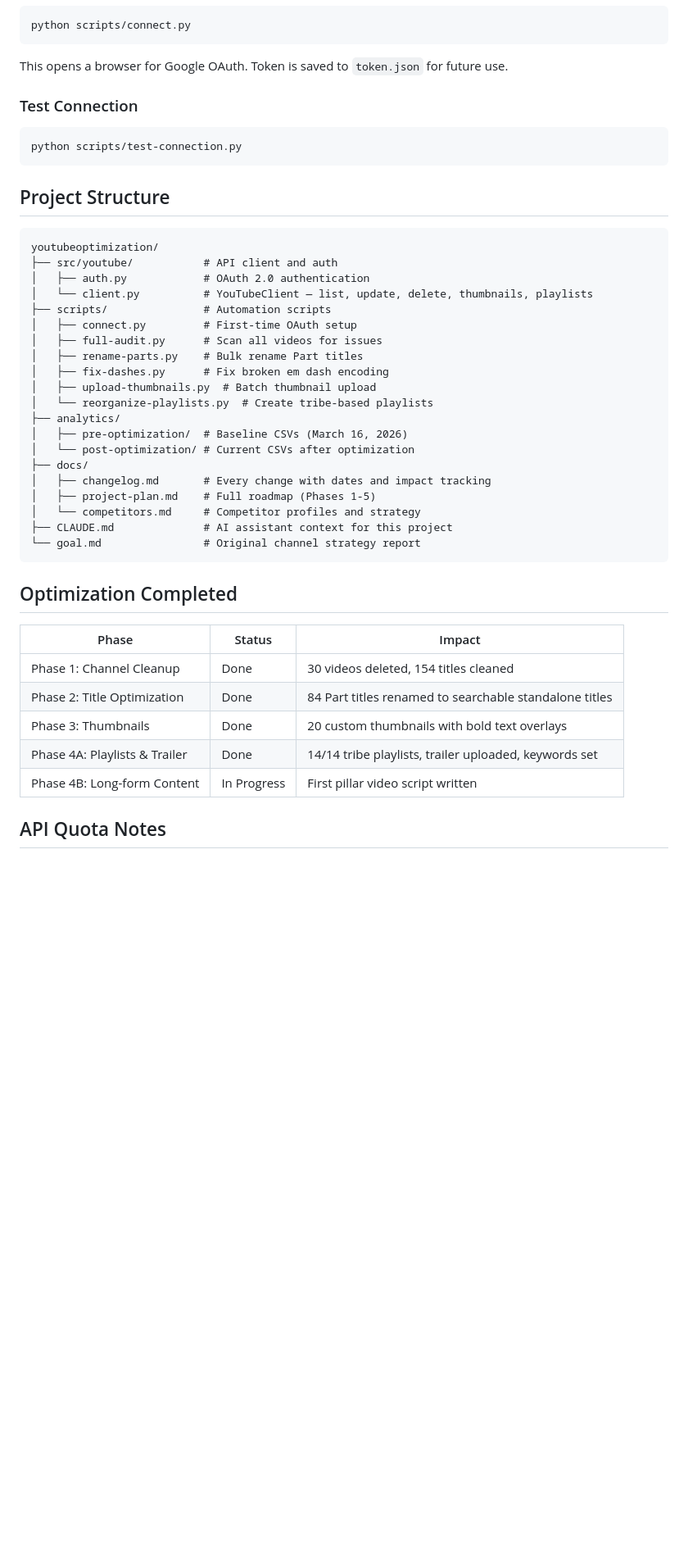
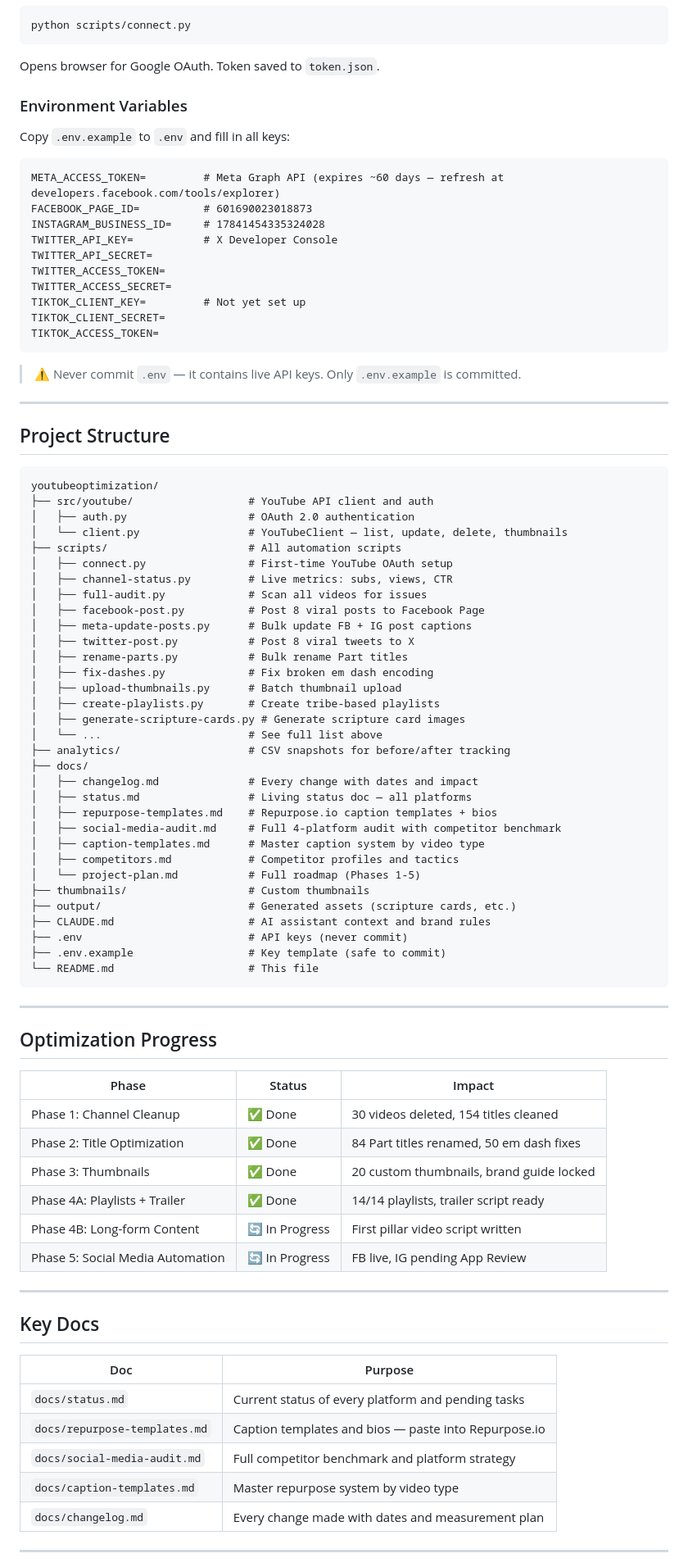
Before and after one commit to 12TribesofIsrael/youtubeoptermizer, a Markdown page: README.md, the part around one of its changes. Shown at 82% size. Drawn GitHub-style; blank space fills up the shorter version.

````diff
--- a/README.md
+++ b/README.md
@@ -37,46 +114,88 @@ pip install -r requirements.txt
 ```bash
 python scripts/connect.py
 ```
-This opens a browser for Google OAuth. Token is saved to `token.json` for future use.
+Opens browser for Google OAuth. Token saved to `token.json`.
 
-### Test Connection
-```bash
-python scripts/test-connection.py
+### Environment Variables
+Copy `.env.example` to `.env` and fill in all keys:
 ```
+META_ACCESS_TOKEN=         # Meta Graph API (expires ~60 days — refresh at developers.facebook.com/tools/explorer)
+FACEBOOK_PAGE_ID=          # 601690023018873
+INSTAGRAM_BUSINESS_ID=     # 17841454335324028
+TWITTER_API_KEY=           # X Developer Console
+TWITTER_API_SECRET=
+TWITTER_ACCESS_TOKEN=
+TWITTER_ACCESS_SECRET=
+TIKTOK_CLIENT_KEY=         # Not yet set up
+TIKTOK_CLIENT_SECRET=
+TIKTOK_ACCESS_TOKEN=
+```
+
+> ⚠️ Never commit `.env` — it contains live API keys. Only `.env.example` is committed.
+
+---
 
 ## Project Structure
 
 ```
 youtubeoptimization/
-├── src/youtube/           # API client and auth
-│   ├── auth.py            # OAuth 2.0 authentication
-│   └── client.py          # YouTubeClient — list, update, delete, thumbnails, playlists
-├── scripts/               # Automation scripts
-│   ├── connect.py         # First-time OAuth setup
-│   ├── full-audit.py      # Scan all videos for issues
-│   ├── rename-parts.py    # Bulk rename Part titles
-│   ├── fix-dashes.py      # Fix broken em dash encoding
-│   ├── upload-thumbnails.py  # Batch thumbnail upload
-│   └── reorganize-playlists.py  # Create tribe-based playlists
-├── analytics/
-│   ├── pre-optimization/  # Baseline CSVs (March 16, 2026)
-│   └── post-optimization/ # Current CSVs after optimization
+├── src/youtube/                  # YouTube API client and auth
+│   ├── auth.py                   # OAuth 2.0 authentication
+│   └── client.py                 # YouTubeClient — list, update, delete, thumbnails
+├── scripts/                      # All automation scripts
+│   ├── connect.py                # First-time YouTube OAuth setup
+│   ├── channel-status.py         # Live metrics: subs, views, CTR
+│   ├── full-audit.py             # Scan all videos for issues
+│   ├── facebook-post.py          # Post 8 viral posts to Facebook Page
+│   ├── meta-update-posts.py      # Bulk update FB + IG post captions
+│   ├── twitter-post.py           # Post 8 viral tweets to X
+│   ├── rename-parts.py           # Bulk rename Part titles
+│   ├── fix-dashes.py             # Fix broken em dash encoding
+│   ├── upload-thumbnails.py      # Batch thumbnail upload
+│   ├── create-playlists.py       # Create tribe-based playlists
+│   ├── generate-scripture-cards.py # Generate scripture card images
+│   └── ...                       # See full list above
+├── analytics/                    # CSV snapshots for before/after tracking
 ├── docs/
-│   ├── changelog.md       # Every change with dates and impact tracking
-│   ├── project-plan.md    # Full roadmap (Phases 1-5)
-│   └── competitors.md     # Competitor profiles and strategy
-├── CLAUDE.md              # AI assistant context for this project
-└── goal.md                # Original channel strategy report
+│   ├── changelog.md              # Every change with dates and impact
+│   ├── status.md                 # Living status doc — all platforms
+│   ├── repurpose-templates.md    # Repurpose.io caption templates + bios
+│   ├── social-media-audit.md     # Full 4-platform audit with competitor benchmark
+│   ├── caption-templates.md      # Master caption system by video type
+│   ├── competitors.md            # Competitor profiles and tactics
+│   └── project-plan.md           # Full roadmap (Phases 1-5)
+├── thumbnails/                   # Custom thumbnails
+├── output/                       # Generated assets (scripture cards, etc.)
+├── CLAUDE.md                     # AI assistant context and brand rules
+├── .env                          # API keys (never commit)
+├── .env.example                  # Key template (safe to commit)
+└── README.md                     # This file
 ```
 
-## Optimization Completed
+---
+
+## Optimization Progress
 
 | Phase | Status | Impact |
 |-------|--------|--------|
-| Phase 1: Channel Cleanup | Done | 30 videos deleted, 154 titles cleaned |
-| Phase 2: Title Optimization | Done | 84 Part titles renamed to searchable standalone titles |
-| Phase 3: Thumbnails | Done | 20 custom thumbnails with bold text overlays |
-| Phase 4A: Playlists & Trailer | Done | 14/14 tribe playlists, trailer uploaded, keywords set |
-| Phase 4B: Long-form Content | In Progress | First pillar video script written |
+| Phase 1: Channel Cleanup | ✅ Done | 30 videos deleted, 154 titles cleaned |
+| Phase 2: Title Optimization | ✅ Done | 84 Part titles renamed, 50 em dash fixes |
+| Phase 3: Thumbnails | ✅ Done | 20 custom thumbnails, brand guide locked |
+| Phase 4A: Playlists + Trailer | ✅ Done | 14/14 playlists, trailer script ready |
+| Phase 4B: Long-form Content | 🔄 In Progress | First pillar video script written |
+| Phase 5: Social Media Automation | 🔄 In Progress | FB live, IG pending App Review |
 
-## API Quota Notes
+---
+
+## Key Docs
+
+| Doc | Purpose |
+|-----|---------|
+| `docs/status.md` | Current status of every platform and pending tasks |
+| `docs/repurpose-templates.md` | Caption templates and bios — paste into Repurpose.io |
+| `docs/social-media-audit.md` | Full competitor benchmark and platform strategy |
+| `docs/caption-templates.md` | Master repurpose system by video type |
+| `docs/changelog.md` | Every change made with dates and measurement plan |
+
+---
+
````
Also changed, not shown: other parts of README.md (+94 -17 lines).
